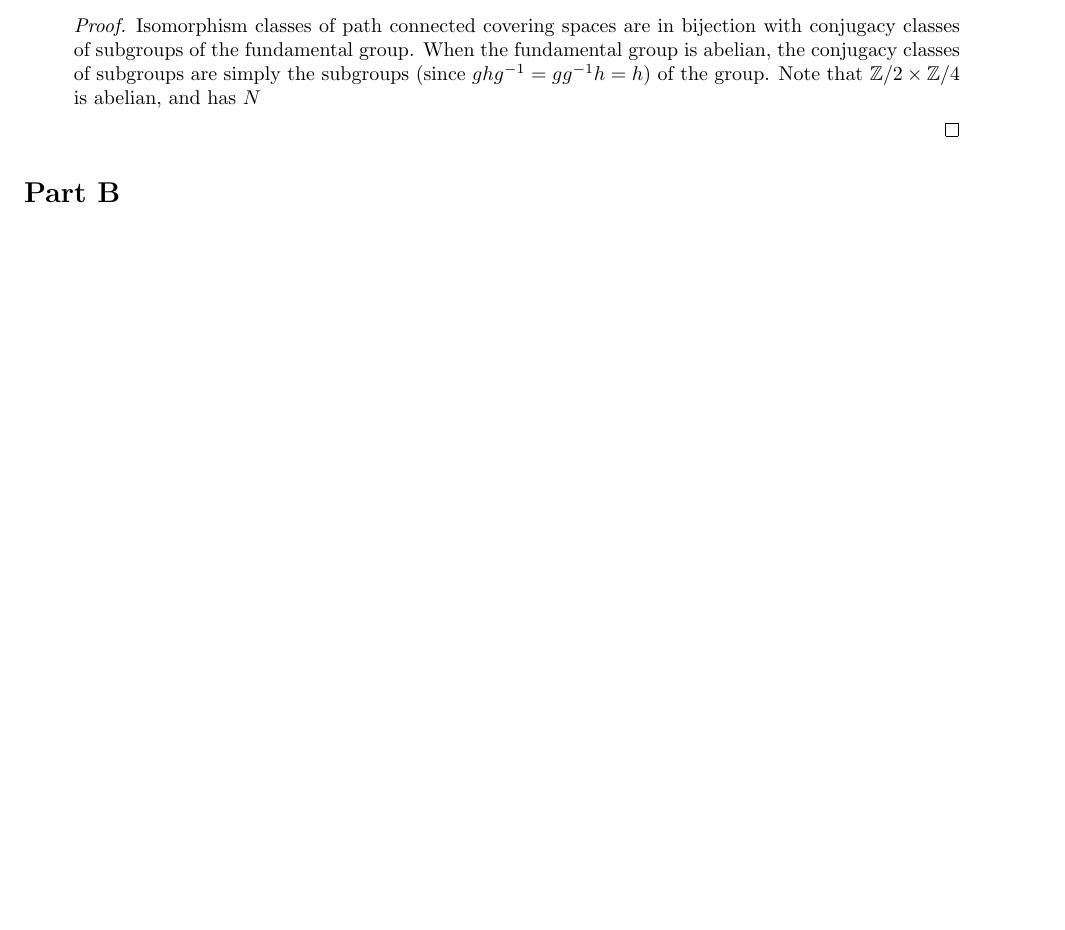
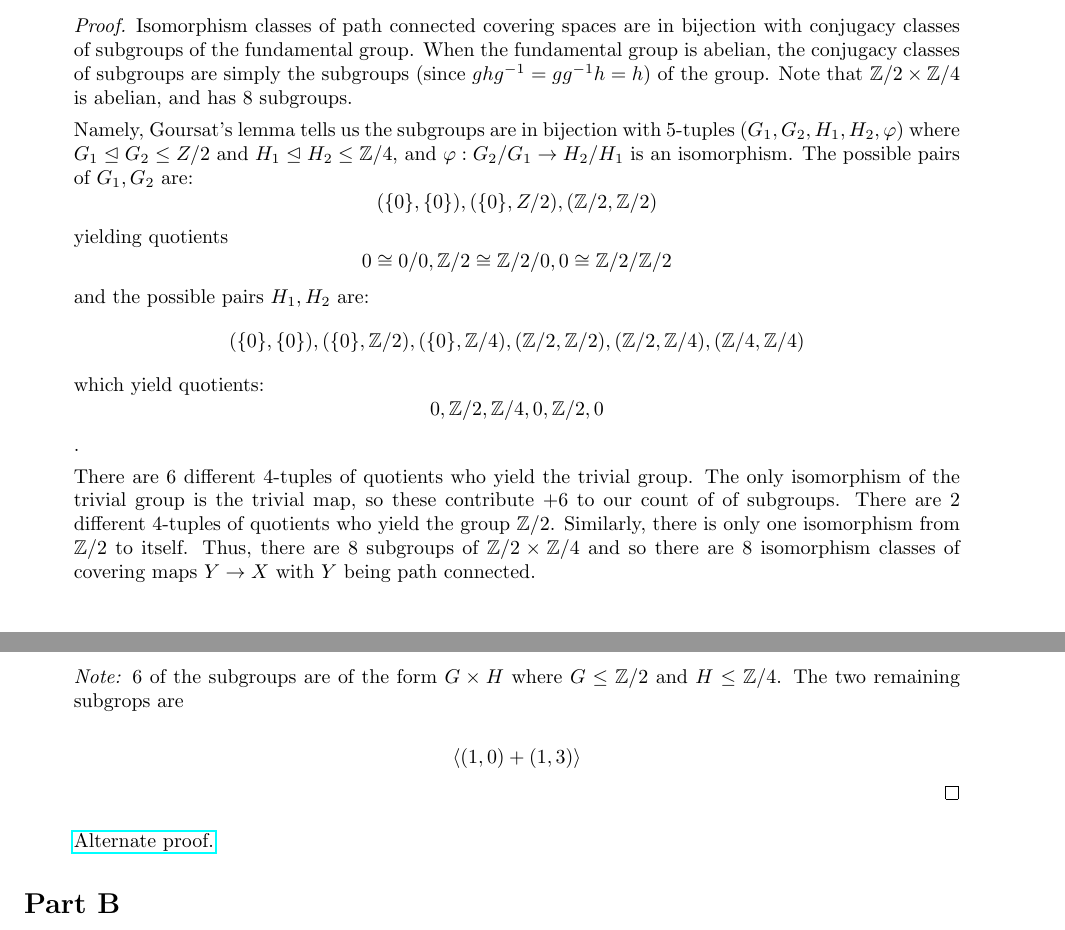
Before and after one commit to trevorkarn/umn-topology-prelim, a LaTeX document (topologys18.tex): part of page 2 of 2 before the commit and two parts of pages 2 and 3 of 3 after it, the two joined at a grey line, cut so that both start at the same text, the shorter picture padded with empty space. Compiled offline with pdfLaTeX.

Commit message:
Fix part 1 probelm 9 (subgroups)

```diff
--- a/topologys18.tex
+++ b/topologys18.tex
@@ -15,6 +15,7 @@
 	\usetikzlibrary{decorations.markings}
 
 \DeclareMathOperator{\Tor}{Tor}
+\newcommand{\Z}{\mathbb{Z}}
 \renewcommand{\theequation}{\roman{equation}}
 
 \title{\href{https://math.umn.edu/sites/math.umn.edu/files/exams/mantops18.pdf}{Spring 2018 Manifolds and Topology Preliminary Exam}}
@@ -140,9 +141,34 @@
 		Isomorphism classes of path connected covering spaces are in bijection with conjugacy classes of subgroups of the fundamental group.
 		When the fundamental group is abelian, the conjugacy classes of subgroups are simply
 		the subgroups (since $ghg^{-1} = gg^{-1} h=h$) of the group.
-		Note that $\mathbb{Z}/2 \times \mathbb{Z}/4$ is abelian, and has $N$ % compute these.
+		Note that $\mathbb{Z}/2 \times \mathbb{Z}/4$ is abelian, and has $8$ subgroups.
 
+		Namely, Goursat's lemma tells us the subgroups are in bijection with 5-tuples $(G_1, G_2, H_1, H_2, \varphi)$
+		where $G_1 \trianglelefteq G_2 \leq Z/2$ and $H_1 \trianglelefteq H_2 \leq \mathbb{Z}/4$, and $\varphi: G_2/G_1 \rightarrow H_2/H_1$
+		is an isomorphism. The possible pairs of $G_1,G_2$ are:
+		\[ ( \{0\},\{0\}), (\{0\}, Z/2), (\Z/2, \Z/2)\]
+		yielding quotients
+		\[ 0 \cong 0/0, \Z/2 \cong \Z/2 / 0, 0 \cong \Z/2 / \Z/2\]
+		and the possible pairs $H_1,H_2$ are:
+		\[ ( \{0\},\{0\}), (\{0\}, \Z/2), (\{0\}, \Z/4), (\Z/2, \Z/2),(\Z/2, \Z/4), (\Z/4, \Z/4) \]
+		which yield quotients:
+		\[ 0, \Z/2, \Z/4, 0, \Z/2, 0 \].
+
+		There are 6 different 4-tuples of quotients who yield the trivial group. The only isomorphism of the trivial group is the trivial map, so
+		these contribute +6 to our count of of subgroups.
+		%
+		There are 2 different 4-tuples of quotients who yield the group $\Z/2$.
+		Similarly, there is only one isomorphism from $\Z/2$ to itself.
+		Thus, there are 8 subgroups of $\Z/2\times \Z/4$ and so there are 8 isomorphism classes of covering maps $Y \rightarrow X$
+		with $Y$ being path connected.
+
+		\emph{Note:} 6 of the subgroups are of the form $G \times H$ where $G \leq \Z/2$ and $H \leq \Z/4$.
+		The two remaining subgrops are
+
+		\[ \langle (1,0) + (1,3) \rangle \]
 	\end{proof}
+
+	\href{https://math.stackexchange.com/questions/666840/what-are-the-subgroups-of-bbbz-2-times-bbbz-4}{Alternate proof.}
 \end{enumerate}
 
 \section*{Part B}
```
Also changed, not shown: topologys18.pdf.
